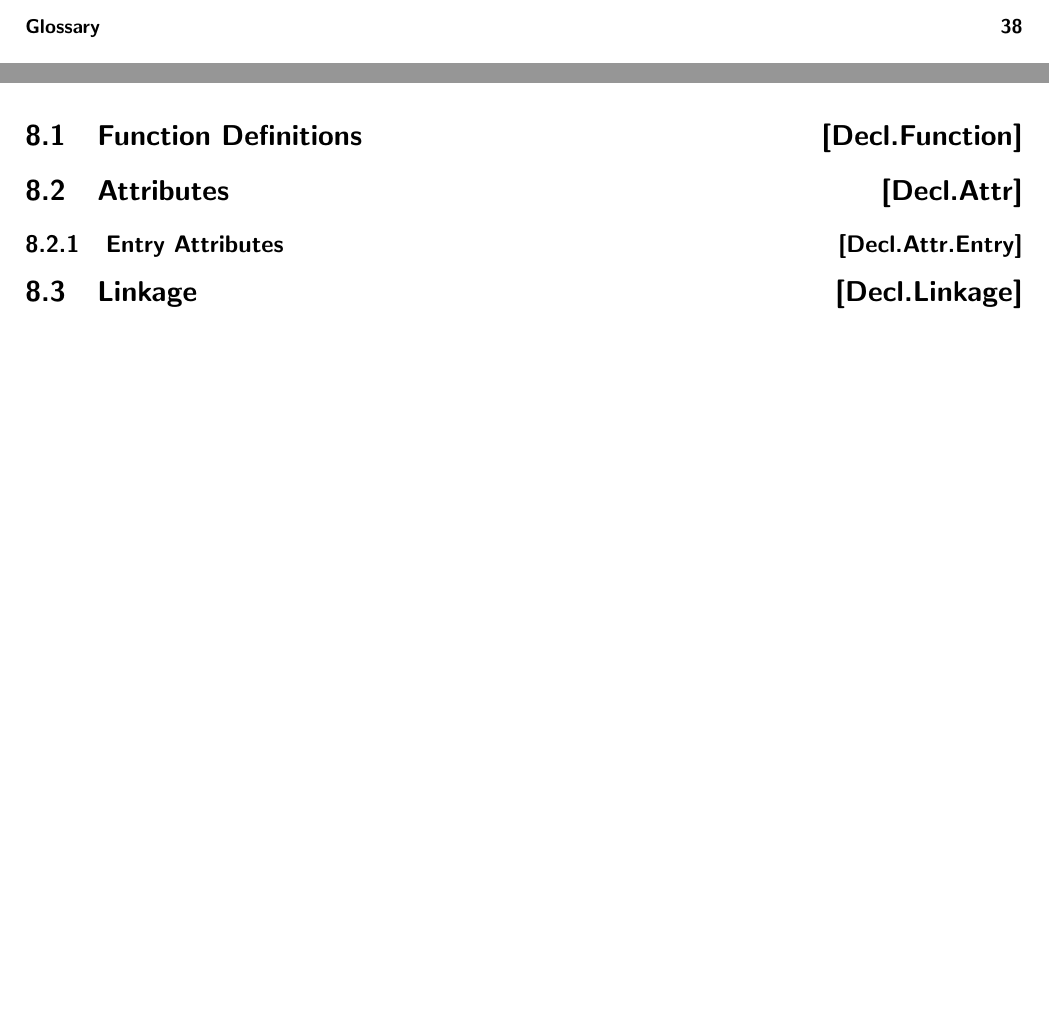
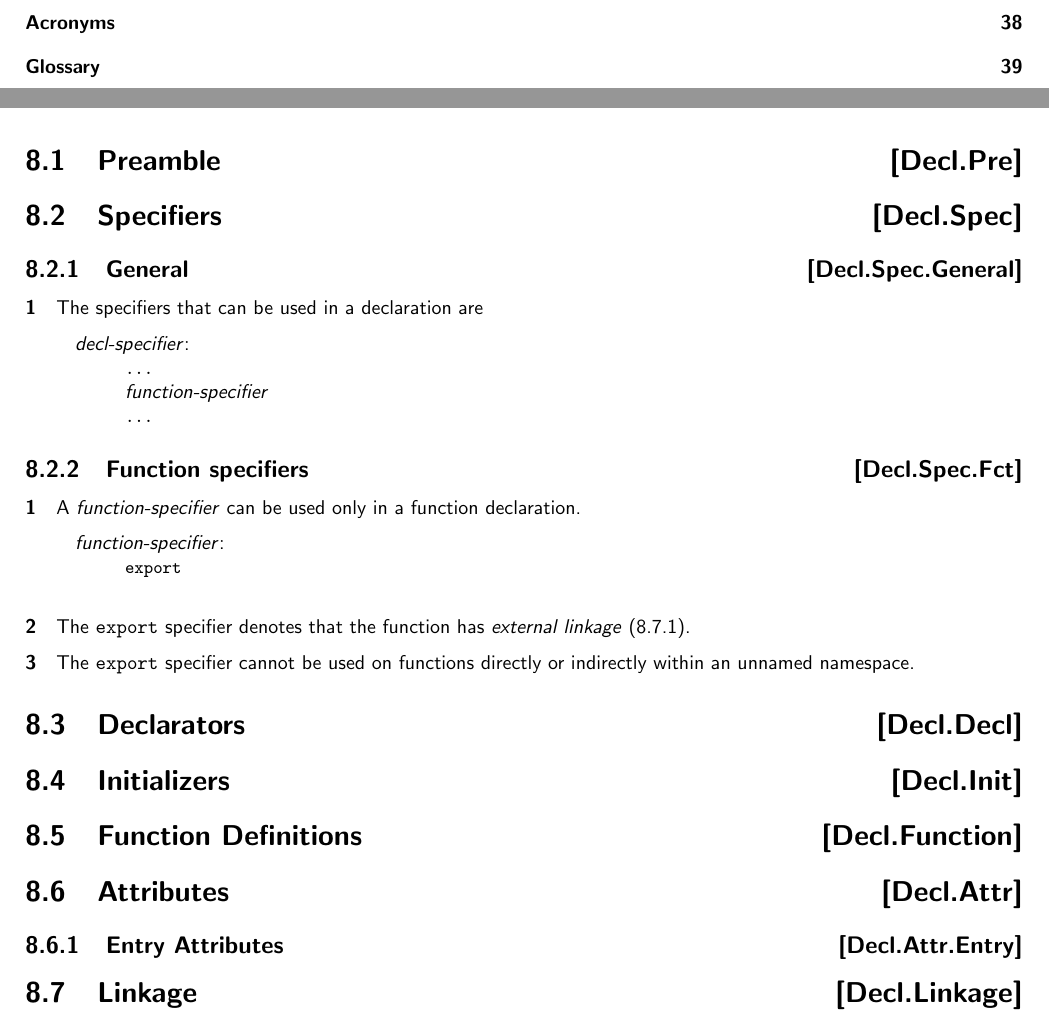
Before and after one commit to microsoft/hlsl-specs, a LaTeX thesis (specs/language/hlsl.tex, which reads specs/language/declarations.tex): two parts of pages 3 and 32 of 39 before the commit and two parts of pages 4 and 33 of 40 after it, joined at a grey line, cut at the place of the change, the shorter picture padded with empty space. Compiled offline with pdfLaTeX.

Commit message:
Add `export` keyword to HLSL language specs
Add more sections under Declarations (based on C++ spec layout).

```diff
--- a/specs/language/declarations.tex
+++ b/specs/language/declarations.tex
@@ -1,4 +1,30 @@
 \Ch{Declarations}{Decl}
+\Sec{Preamble}{Decl.Pre}
+\Sec{Specifiers}{Decl.Spec}
+\Sub{General}{Decl.Spec.General}
+\p The specifiers that can be used in a declaration are
+\begin{grammar}
+  \define{decl-specifier}\br
+  \texttt{...}\br
+  \textit{function-specifier}\br
+  \texttt{...}
+\end{grammar}
+
+\Sub{Function specifiers}{Decl.Spec.Fct}
+
+\p A \textit{function-specifier} can be used only in a function declaration.
+
+\begin{grammar}
+  \define{function-specifier}\br
+  \texttt{export}\br
+\end{grammar}
+
+\p The \texttt{export} specifier denotes that the function has \textit{external linkage} (\ref{Decl.Linkage.External}).
+
+\p The \texttt{export} specifier cannot be used on functions directly or indirectly within an unnamed namespace.
+
+\Sec{Declarators}{Decl.Decl}
+\Sec{Initializers}{Decl.Init}
 \Sec{Function Definitions}{Decl.Function}
 \Sec{Attributes}{Decl.Attr}
 \Sub{Entry Attributes}{Decl.Attr.Entry}
```
